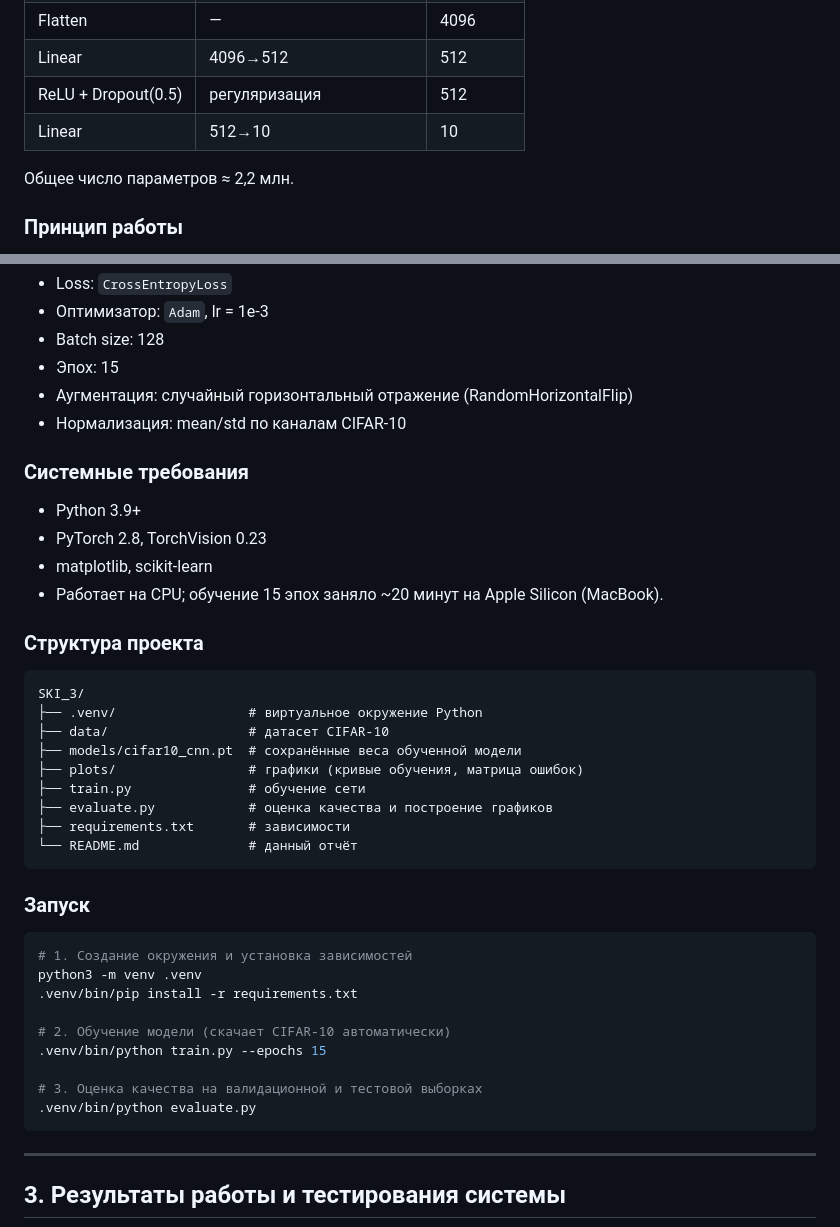
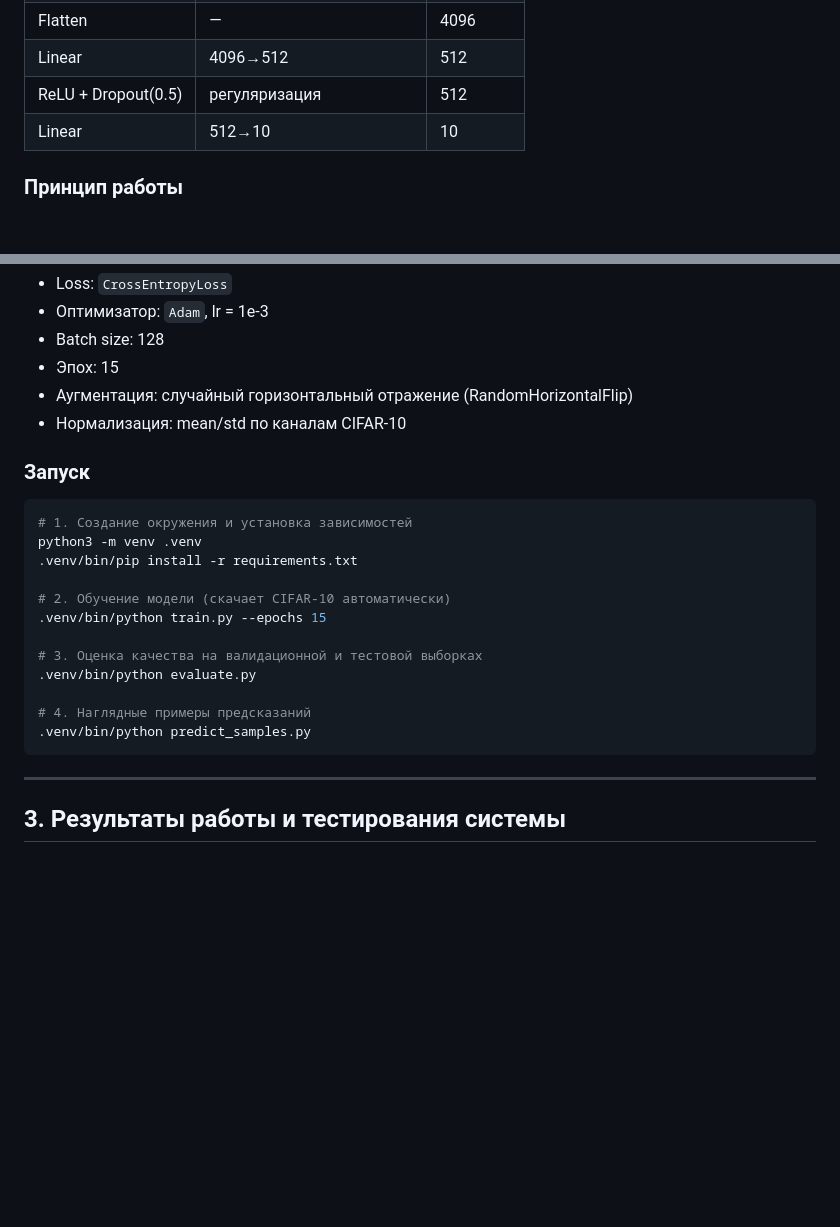
Before and after one commit to Luhter1/SKI_lab1, a Markdown page: README.md, 2 parts joined by grey strips. Rendered like a GitHub page; blank space fills up the shorter version.

````diff
--- a/README.md
+++ b/README.md
@@ -58,8 +58,6 @@
 | ReLU + Dropout(0.5) | регуляризация | 512 |
 | Linear | 512→10 | 10 |
 
-Общее число параметров ≈ 2,2 млн.
-
 ### Принцип работы
 
 1. Изображение 32×32×3 подаётся на вход сети.
@@ -77,27 +75,6 @@
 - Аугментация: случайный горизонтальный отражение (RandomHorizontalFlip)
 - Нормализация: mean/std по каналам CIFAR-10
 
-### Системные требования
-
-- Python 3.9+
-- PyTorch 2.8, TorchVision 0.23
-- matplotlib, scikit-learn
-- Работает на CPU; обучение 15 эпох заняло ~20 минут на Apple Silicon (MacBook).
-
-### Структура проекта
-
-```
-SKI_3/
-├── .venv/                 # виртуальное окружение Python
-├── data/                  # датасет CIFAR-10
-├── models/cifar10_cnn.pt  # сохранённые веса обученной модели
-├── plots/                 # графики (кривые обучения, матрица ошибок)
-├── train.py               # обучение сети
-├── evaluate.py            # оценка качества и построение графиков
-├── requirements.txt       # зависимости
-└── README.md              # данный отчёт
-```
-
 ### Запуск
 
 ```bash
@@ -110,6 +87,9 @@ python3 -m venv .venv
 
 # 3. Оценка качества на валидационной и тестовой выборках
 .venv/bin/python evaluate.py
+
+# 4. Наглядные примеры предсказаний
+.venv/bin/python predict_samples.py
 ```
 
 ---
````
Also changed, not shown: other parts of README.md (+6 -10 lines), plots/predictions.png (added), 5 other files.
